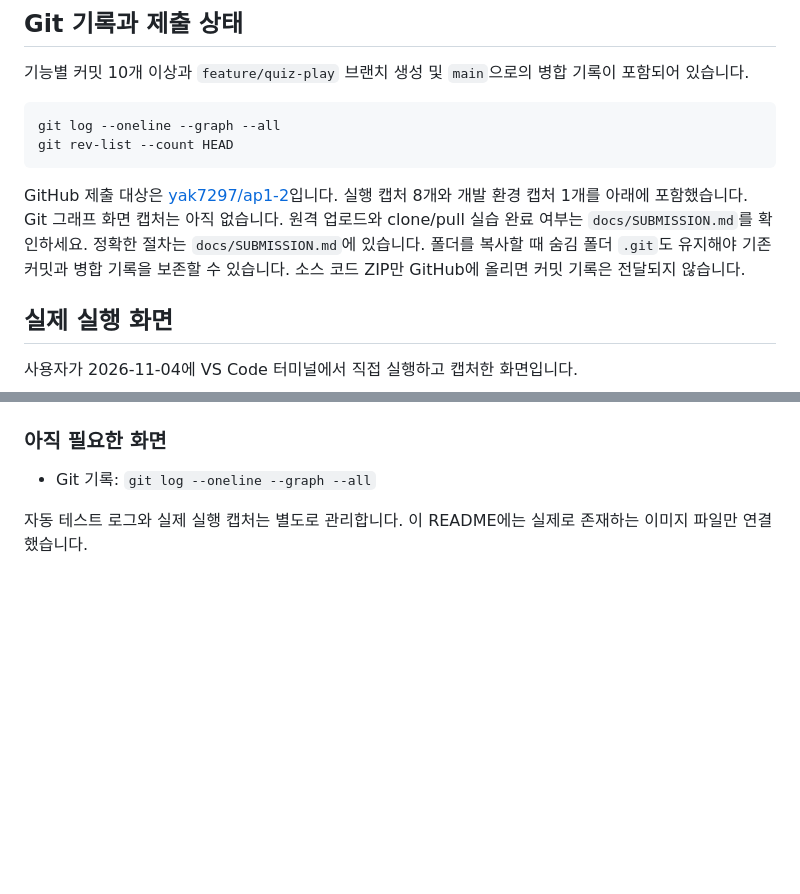
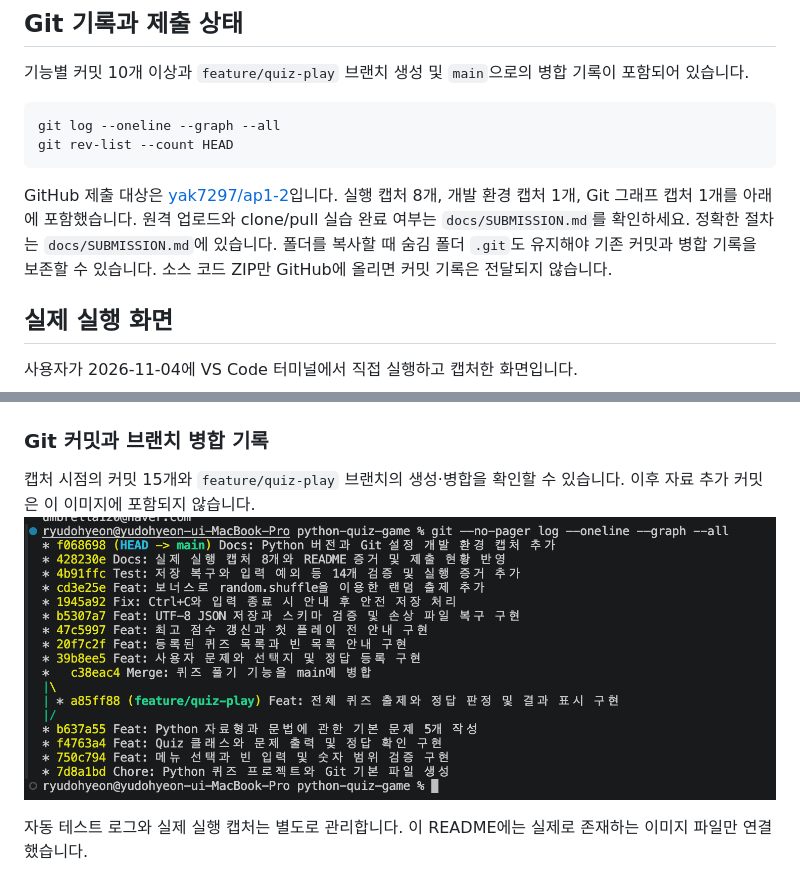
Before and after one commit to yak7297/ap1-2, a Markdown page: README.md, 2 parts joined by grey strips. GitHub-like rendering; pictures changed too: docs/screenshots/git-log.png (added); blank space fills up the shorter version.

Commit message:
Docs: 커밋 그래프와 기능 브랜치 병합 증거 캡처 추가

````diff
--- a/README.md
+++ b/README.md
@@ -111,7 +111,7 @@ git log --oneline --graph --all
 git rev-list --count HEAD
 ```
 
-GitHub 제출 대상은 [yak7297/ap1-2](https://github.com/yak7297/ap1-2)입니다. 실행 캡처 8개와 개발 환경 캡처 1개를 아래에 포함했습니다. Git 그래프 화면 캡처는 아직 없습니다. 원격 업로드와 clone/pull 실습 완료 여부는 `docs/SUBMISSION.md`를 확인하세요. 정확한 절차는 `docs/SUBMISSION.md`에 있습니다. 폴더를 복사할 때 숨김 폴더 `.git`도 유지해야 기존 커밋과 병합 기록을 보존할 수 있습니다. 소스 코드 ZIP만 GitHub에 올리면 커밋 기록은 전달되지 않습니다.
+GitHub 제출 대상은 [yak7297/ap1-2](https://github.com/yak7297/ap1-2)입니다. 실행 캡처 8개, 개발 환경 캡처 1개, Git 그래프 캡처 1개를 아래에 포함했습니다. 원격 업로드와 clone/pull 실습 완료 여부는 `docs/SUBMISSION.md`를 확인하세요. 정확한 절차는 `docs/SUBMISSION.md`에 있습니다. 폴더를 복사할 때 숨김 폴더 `.git`도 유지해야 기존 커밋과 병합 기록을 보존할 수 있습니다. 소스 코드 ZIP만 GitHub에 올리면 커밋 기록은 전달되지 않습니다.
 
 
 ## 실제 실행 화면
@@ -148,7 +148,8 @@ GitHub 제출 대상은 [yak7297/ap1-2](https://github.com/yak7297/ap1-2)입니
 Python 3.14.6, Git 2.55.0과 Git 사용자 설정을 확인했습니다.
 ![Python 버전과 Git 설정](docs/screenshots/environment.png)
 
-### 아직 필요한 화면
-- Git 기록: `git log --oneline --graph --all`
+### Git 커밋과 브랜치 병합 기록
+캡처 시점의 커밋 15개와 `feature/quiz-play` 브랜치의 생성·병합을 확인할 수 있습니다. 이후 자료 추가 커밋은 이 이미지에 포함되지 않습니다.
+![Git 커밋 그래프와 브랜치 병합](docs/screenshots/git-log.png)
 
 자동 테스트 로그와 실제 실행 캡처는 별도로 관리합니다. 이 README에는 실제로 존재하는 이미지 파일만 연결했습니다.
````
Also changed, not shown: docs/SUBMISSION.md (+1 -1 lines), docs/screenshots/README.md (+3 -1 lines).
